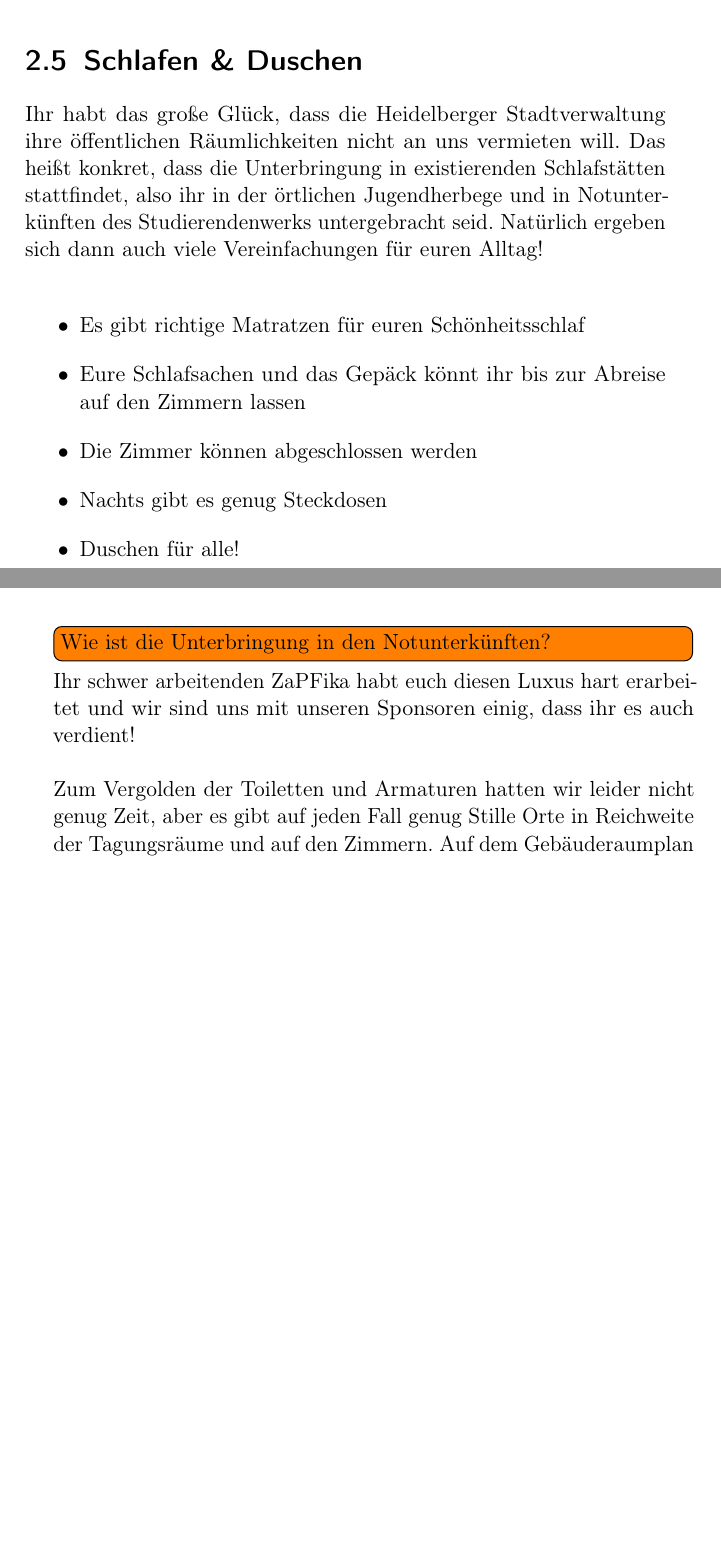
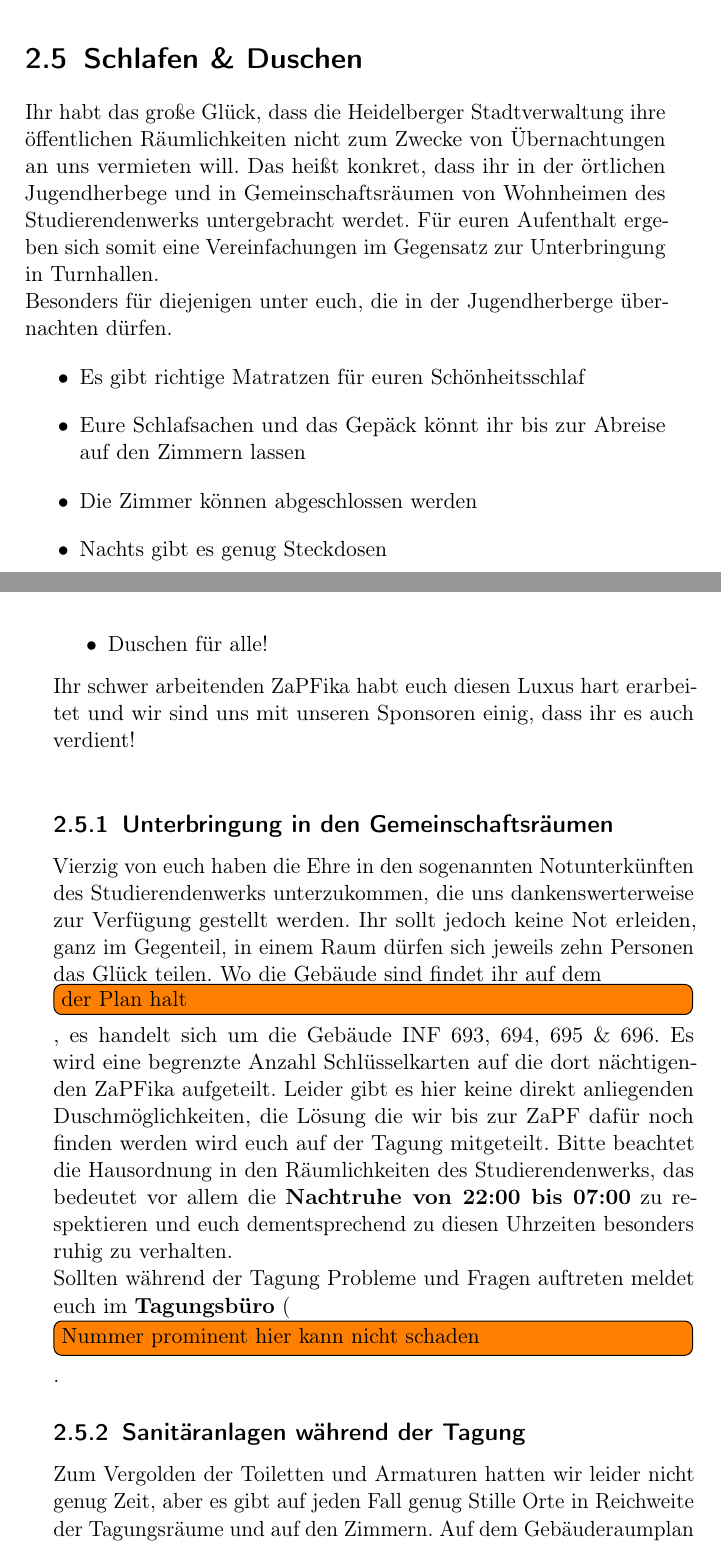
Before and after one commit to FachschaftMathPhysInfo/zapf-tagungsheft, a LaTeX book (main.tex, which reads chapters/survive/schlafen_duschen.tex): two parts of pages 10 and 11 of 74 before the commit and two parts of pages 10 and 11 of 76 after it, joined at a grey line, cut so that both start at the same text, the shorter picture padded with empty space. Compiled offline with pdfLaTeX.

Commit message:
kurzer Text zu Gemeinschaftsräumen

```diff
--- a/chapters/survive/schlafen_duschen.tex
+++ b/chapters/survive/schlafen_duschen.tex
@@ -3,7 +3,8 @@
 % !TEX ROOT = main.tex
 
 \section{Schlafen \& Duschen}
-Ihr habt das große Glück, dass die Heidelberger Stadtverwaltung ihre öffentlichen Räumlichkeiten nicht an uns vermieten will. Das heißt konkret, dass die Unterbringung in existierenden Schlafstätten stattfindet, also ihr in der örtlichen Jugendherbege und in Notunterkünften des Studierendenwerks untergebracht seid. Natürlich ergeben sich dann auch viele Vereinfachungen für euren Alltag! \\
+Ihr habt das große Glück, dass die Heidelberger Stadtverwaltung ihre öffentlichen Räumlichkeiten nicht zum Zwecke von Übernachtungen an uns vermieten will. Das heißt konkret, dass ihr in der örtlichen Jugendherbege und in Gemeinschaftsräumen von Wohnheimen des Studierendenwerks untergebracht werdet. Für euren Aufenthalt ergeben sich somit eine Vereinfachungen im Gegensatz zur Unterbringung in Turnhallen.\\
+Besonders für diejenigen unter euch, die in der Jugendherberge übernachten dürfen.
 \begin{itemize}
   \item Es gibt richtige Matratzen für euren Schönheitsschlaf
   \item Eure Schlafsachen und das Gepäck könnt ihr bis zur Abreise auf den Zimmern lassen
@@ -11,9 +12,15 @@ Ihr habt das große Glück, dass die Heidelberger Stadtverwaltung ihre öffentli
   \item Nachts gibt es genug Steckdosen
   \item Duschen für alle!
 \end{itemize}
+Ihr schwer arbeitenden ZaPFika habt euch diesen Luxus hart erarbeitet und wir sind uns mit unseren Sponsoren einig, dass ihr es auch verdient! \\
 
-\todo[inline]{Wie ist die Unterbringung in den Notunterkünften?}
-Ihr schwer arbeitenden ZaPFika habt euch diesen Luxus hart erarbeitet und wir sind uns mit unseren Sponsoren einig, dass ihr es auch verdient! \\
+\subsection{Unterbringung in den Gemeinschaftsräumen}
+Vierzig von euch haben die Ehre in den sogenannten Notunterkünften des Studierendenwerks unterzukommen, die uns dankenswerterweise zur Verfügung gestellt werden.
+Ihr sollt jedoch keine Not erleiden, ganz im Gegenteil, in einem Raum dürfen sich jeweils zehn Personen das Glück teilen. Wo die Gebäude sind findet ihr auf dem \todo[inline]{der Plan halt}, es handelt sich um die Gebäude INF 693, 694, 695 \& 696. Es wird eine begrenzte Anzahl Schlüsselkarten auf die dort nächtigenden ZaPFika aufgeteilt. Leider gibt es hier keine direkt anliegenden Duschmöglichkeiten, die Lösung die wir bis zur ZaPF dafür noch finden werden wird euch auf der Tagung mitgeteilt.
+Bitte beachtet die Hausordnung in den Räumlichkeiten des Studierendenwerks, das bedeutet vor allem die \textbf{Nachtruhe von 22:00 bis 07:00} zu respektieren und euch dementsprechend zu diesen Uhrzeiten besonders ruhig zu verhalten.\\
+Sollten während der Tagung Probleme und Fragen auftreten meldet euch im \textbf{Tagungsbüro} (\todo[inline]{Nummer prominent hier kann nicht schaden}.
+
+\subsection{Sanitäranlagen während der Tagung}
 
 Zum Vergolden der Toiletten und Armaturen hatten wir leider nicht genug Zeit, aber es gibt auf jeden Fall genug Stille Orte in Reichweite der Tagungsräume und auf den Zimmern. Auf dem Gebäuderaumplan \todo[inline]{ref. zum Gebäuderaumplan}
 sind mehrere Alternativen angegeben. Wenn du dann mal bemerken solltest, dass die Dinge des täglichen Bedarfs zur Neige gehen, melde dich am besten kurz im Tagungsbüro. \todo[inline]{ref. zur Tagungsbüro Telefon Nummer} Dann können wir entsprechend reagieren. Das Nachfüllen passiert leider noch nicht automatisiert bei uns - das Robotiklabor ist erst in der Alpha-Phase.
```
